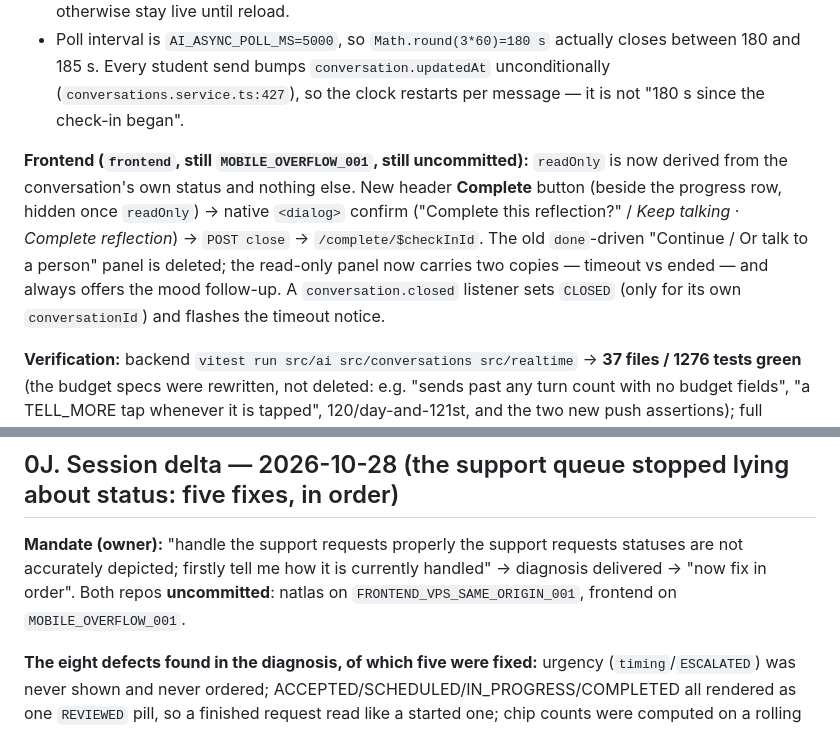
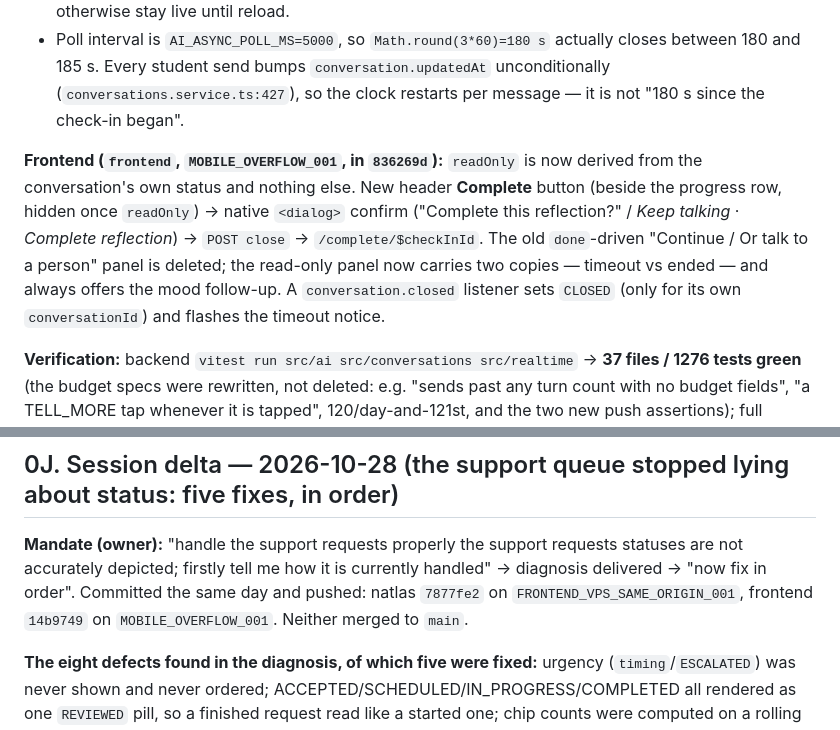
Before and after one commit to Brobot64/soulnurture, a Markdown page: docs/HANDOFF.md, 2 parts joined by grey strips. Drawn GitHub-style.

```diff
--- a/docs/HANDOFF.md
+++ b/docs/HANDOFF.md
@@ -205,7 +205,7 @@ The credential is scoped **server-side**: a second keypair (`~/.ssh/natlas-front
 - **The push is load-bearing, not decoration.** With no client-side count there is nothing else that can take the composer away mid-session — expiry happens on the server and the page would otherwise stay live until reload.
 - Poll interval is `AI_ASYNC_POLL_MS=5000`, so `Math.round(3*60)=180 s` actually closes between 180 and 185 s. Every student send bumps `conversation.updatedAt` unconditionally (`conversations.service.ts:427`), so the clock restarts per message — it is not "180 s since the check-in began".
 
-**Frontend (`frontend`, still `MOBILE_OVERFLOW_001`, still uncommitted):** `readOnly` is now derived from the conversation's own status and nothing else. New header **Complete** button (beside the progress row, hidden once `readOnly`) → native `<dialog>` confirm ("Complete this reflection?" / *Keep talking* · *Complete reflection*) → `POST close` → `/complete/$checkInId`. The old `done`-driven "Continue / Or talk to a person" panel is deleted; the read-only panel now carries two copies — timeout vs ended — and always offers the mood follow-up. A `conversation.closed` listener sets `CLOSED` (only for its own `conversationId`) and flashes the timeout notice.
+**Frontend (`frontend`, `MOBILE_OVERFLOW_001`, in `836269d`):** `readOnly` is now derived from the conversation's own status and nothing else. New header **Complete** button (beside the progress row, hidden once `readOnly`) → native `<dialog>` confirm ("Complete this reflection?" / *Keep talking* · *Complete reflection*) → `POST close` → `/complete/$checkInId`. The old `done`-driven "Continue / Or talk to a person" panel is deleted; the read-only panel now carries two copies — timeout vs ended — and always offers the mood follow-up. A `conversation.closed` listener sets `CLOSED` (only for its own `conversationId`) and flashes the timeout notice.
 
 **Verification:** backend `vitest run src/ai src/conversations src/realtime` → **37 files / 1276 tests green** (the budget specs were rewritten, not deleted: e.g. "sends past any turn count with no budget fields", "a TELL_MORE tap whenever it is tapped", 120/day-and-121st, and the two new push assertions); full backend suite exits 0; `tsc --noEmit` on natlas still shows only the pre-existing 46-error baseline, none in touched files. Frontend: `tsc` 0, `vite build` clean, and the new `.probe/reflection-no-cap-regression.mjs` **48/48** with 0 page errors, 0 escaped API calls — 40 seeded student turns keep composer + all three quick replies + Complete at 390×844 and 1440×900, a 41st send is accepted, *Keep talking* makes no `/close` call, *Complete reflection* lands on the 8-mood follow-up and submits exactly one close, an `IDLE` push removes the composer and shows the timeout copy, and a `MANUAL` push for a *different* conversation is ignored.
 
@@ -219,7 +219,7 @@ The credential is scoped **server-side**: a second keypair (`~/.ssh/natlas-front
 
 ## 0J. Session delta — 2026-10-28 (the support queue stopped lying about status: five fixes, in order)
 
-**Mandate (owner):** "handle the support requests properly the support requests statuses are not accurately depicted; firstly tell me how it is currently handled" → diagnosis delivered → "now fix in order". Both repos **uncommitted**: natlas on `FRONTEND_VPS_SAME_ORIGIN_001`, frontend on `MOBILE_OVERFLOW_001`.
+**Mandate (owner):** "handle the support requests properly the support requests statuses are not accurately depicted; firstly tell me how it is currently handled" → diagnosis delivered → "now fix in order". Committed the same day and pushed: natlas `7877fe2` on `FRONTEND_VPS_SAME_ORIGIN_001`, frontend `14b9749` on `MOBILE_OVERFLOW_001`. Neither merged to `main`.
 
 **The eight defects found in the diagnosis, of which five were fixed:** urgency (`timing`/`ESCALATED`) was never shown and never ordered; ACCEPTED/SCHEDULED/IN_PROGRESS/COMPLETED all rendered as one `REVIEWED` pill, so a finished request read like a started one; chip counts were computed on a rolling 7-day window while the row filter was not, so the number and the table disagreed; a completed follow-up pinned a row out of New/Reviewed forever; `scheduledAt`/`locationLabel` were readable in the student's own view but nothing could ever write them; a status change was silent to the student; and opening the review dialog pre-armed an ACCEPTED write one click from Save.
 
```
Also changed, not shown: other parts of docs/HANDOFF.md (+5 -3 lines).
